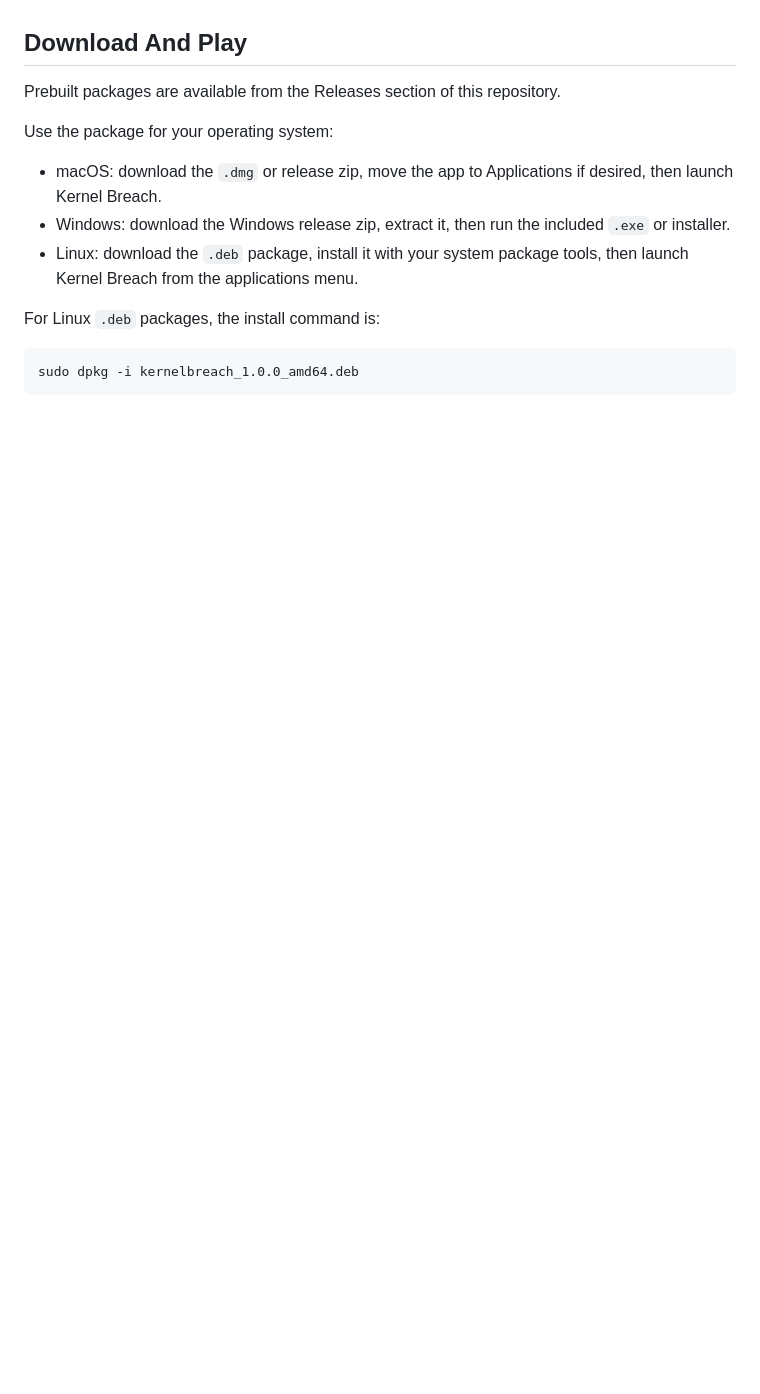
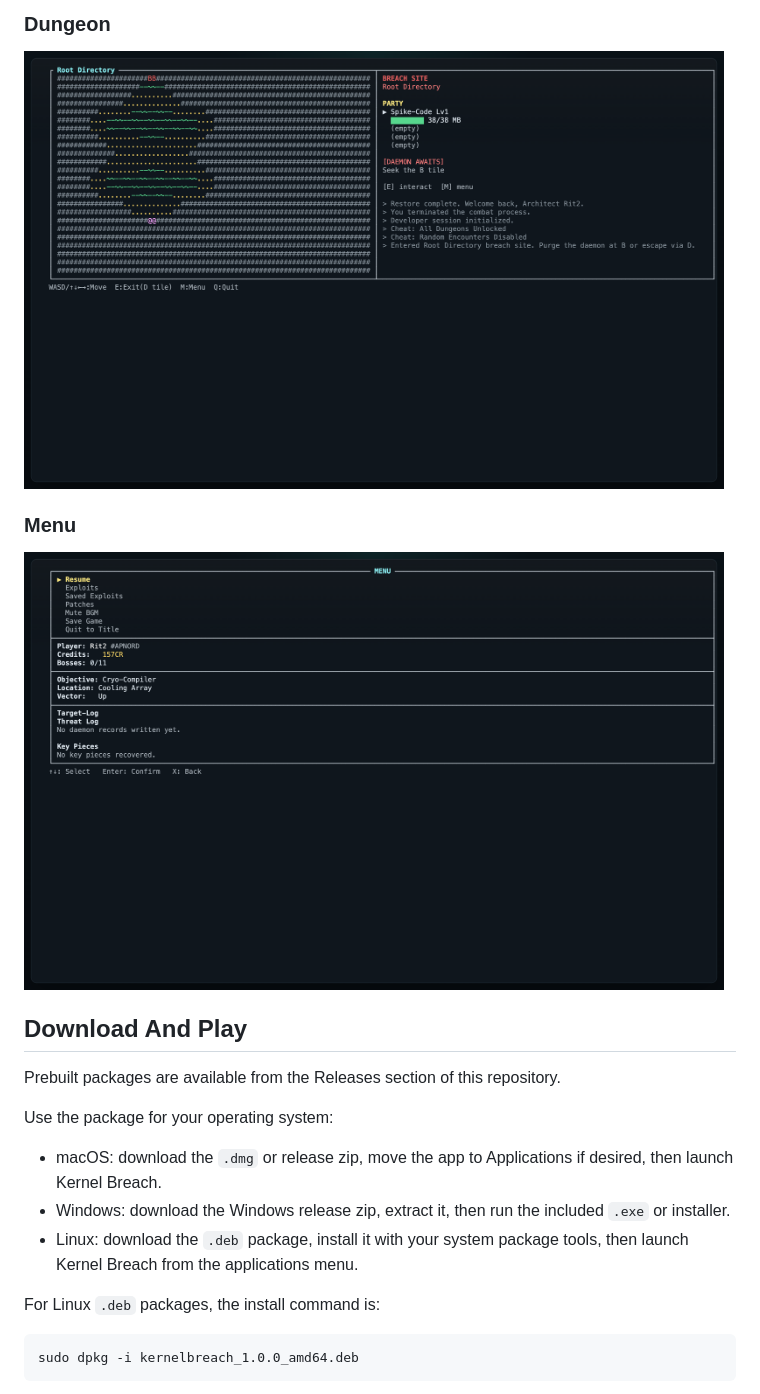
Before and after one commit to knightsky-cpu/kernelbreach-app, a Markdown page: README.md, the part around the change printed below. Rendered like a GitHub page; pictures changed too: docs/screenshots/dungeon-screen.png (added), docs/screenshots/menu-screen.png (added); blank space fills up the shorter version.

Commit message:
screenshots added to README.md

```diff
--- a/README.md
+++ b/README.md
@@ -12,3 +27,10 @@ Explore the infected sectors of the disk, purge the polymorphic corruption sprea
+### Dungeon
+
+<img src="docs/screenshots/dungeon-screen.png" alt="Kernel Breach dungeon screen" width="700">
+
+### Menu
+
+<img src="docs/screenshots/menu-screen.png" alt="Kernel Breach menu screen" width="700">
 
 ## Download And Play
 
```
Also changed, not shown: other parts of README.md (+15 -0 lines), docs/screenshots/battle-screen.png (added), docs/screenshots/overworld-screen.png (added), docs/screenshots/title-screen.png (added).
